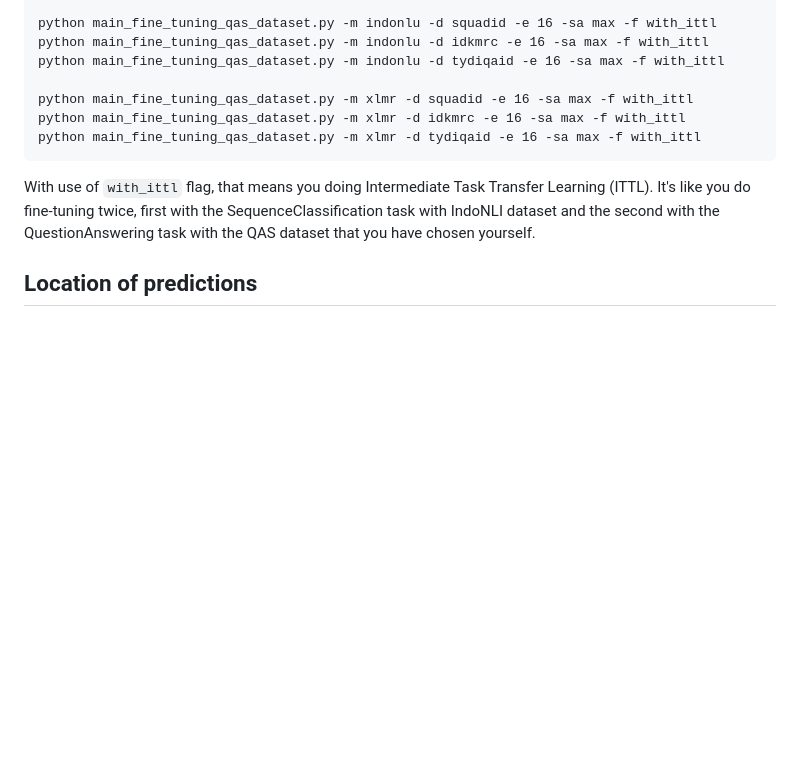
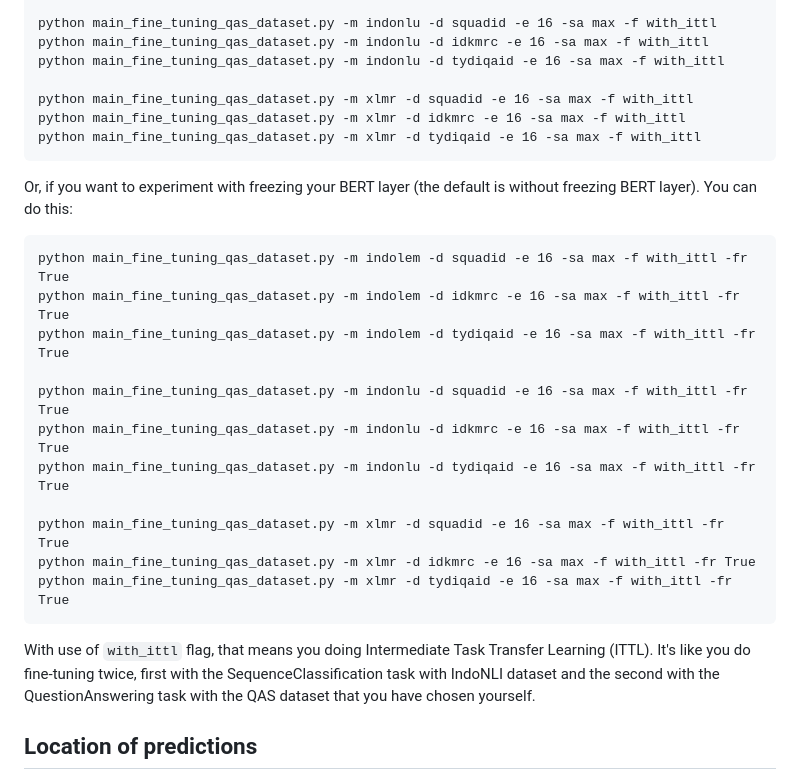
Before and after one commit to muhammadravi251001/qas-with-indonli, a Markdown page: experiments/README.md, the part around the change. Rendered like a GitHub page; blank space fills up the shorter version.

````diff
--- a/experiments/README.md
+++ b/experiments/README.md
@@ -77,6 +77,21 @@ python main_fine_tuning_qas_dataset.py -m xlmr -d idkmrc -e 16 -sa max -f with_i
 python main_fine_tuning_qas_dataset.py -m xlmr -d tydiqaid -e 16 -sa max -f with_ittl
 ```
 
+Or, if you want to experiment with freezing your BERT layer (the default is without freezing BERT layer). You can do this:
+```
+python main_fine_tuning_qas_dataset.py -m indolem -d squadid -e 16 -sa max -f with_ittl -fr True
+python main_fine_tuning_qas_dataset.py -m indolem -d idkmrc -e 16 -sa max -f with_ittl -fr True
+python main_fine_tuning_qas_dataset.py -m indolem -d tydiqaid -e 16 -sa max -f with_ittl -fr True
+
+python main_fine_tuning_qas_dataset.py -m indonlu -d squadid -e 16 -sa max -f with_ittl -fr True
+python main_fine_tuning_qas_dataset.py -m indonlu -d idkmrc -e 16 -sa max -f with_ittl -fr True
+python main_fine_tuning_qas_dataset.py -m indonlu -d tydiqaid -e 16 -sa max -f with_ittl -fr True
+
+python main_fine_tuning_qas_dataset.py -m xlmr -d squadid -e 16 -sa max -f with_ittl -fr True
+python main_fine_tuning_qas_dataset.py -m xlmr -d idkmrc -e 16 -sa max -f with_ittl -fr True
+python main_fine_tuning_qas_dataset.py -m xlmr -d tydiqaid -e 16 -sa max -f with_ittl -fr True
+```
+
 With use of `with_ittl` flag, that means you doing Intermediate Task Transfer Learning (ITTL). It's like you do fine-tuning twice, first with the SequenceClassification task with IndoNLI dataset and the second with the QuestionAnswering task with the QAS dataset that you have chosen yourself.
 
 ## Location of predictions
````
